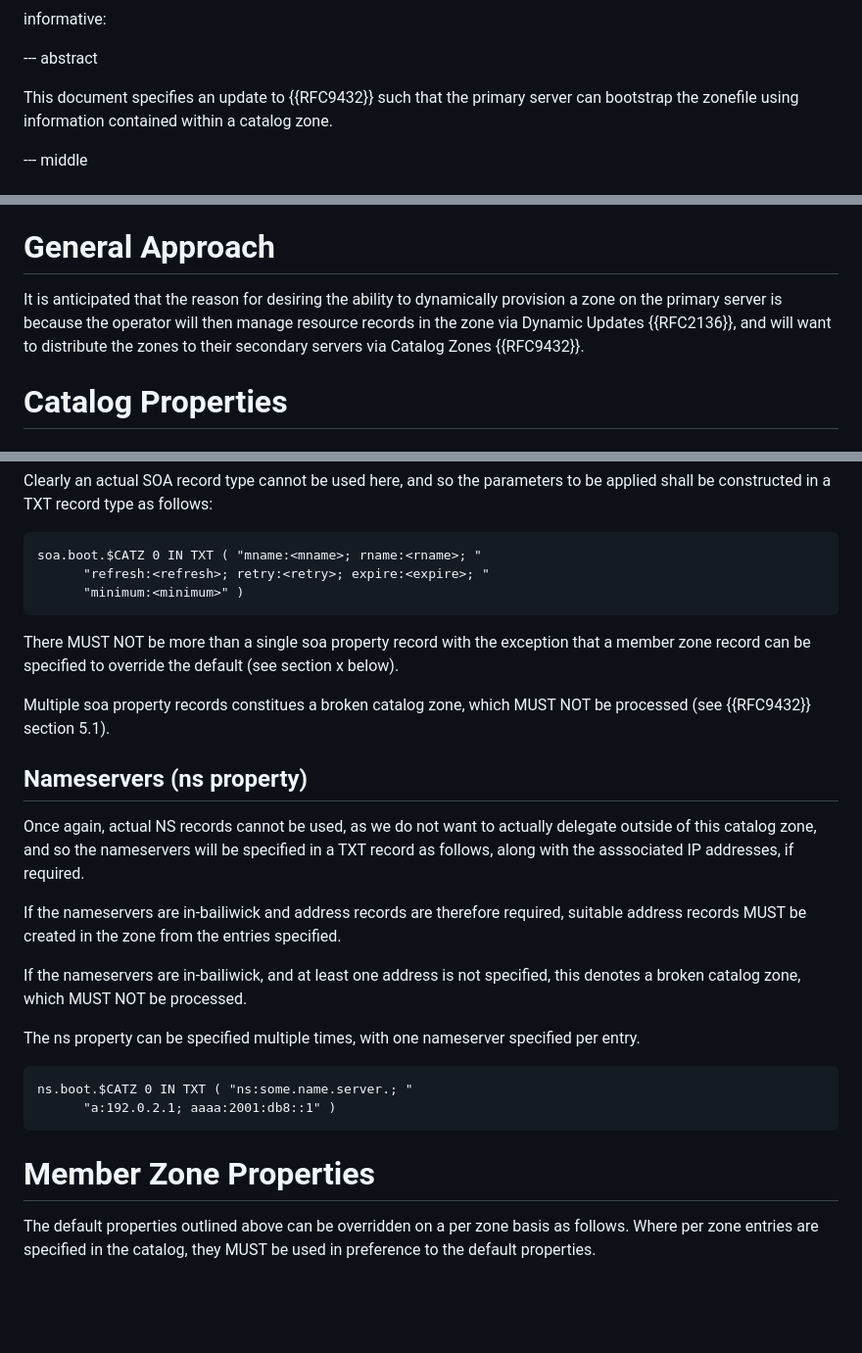
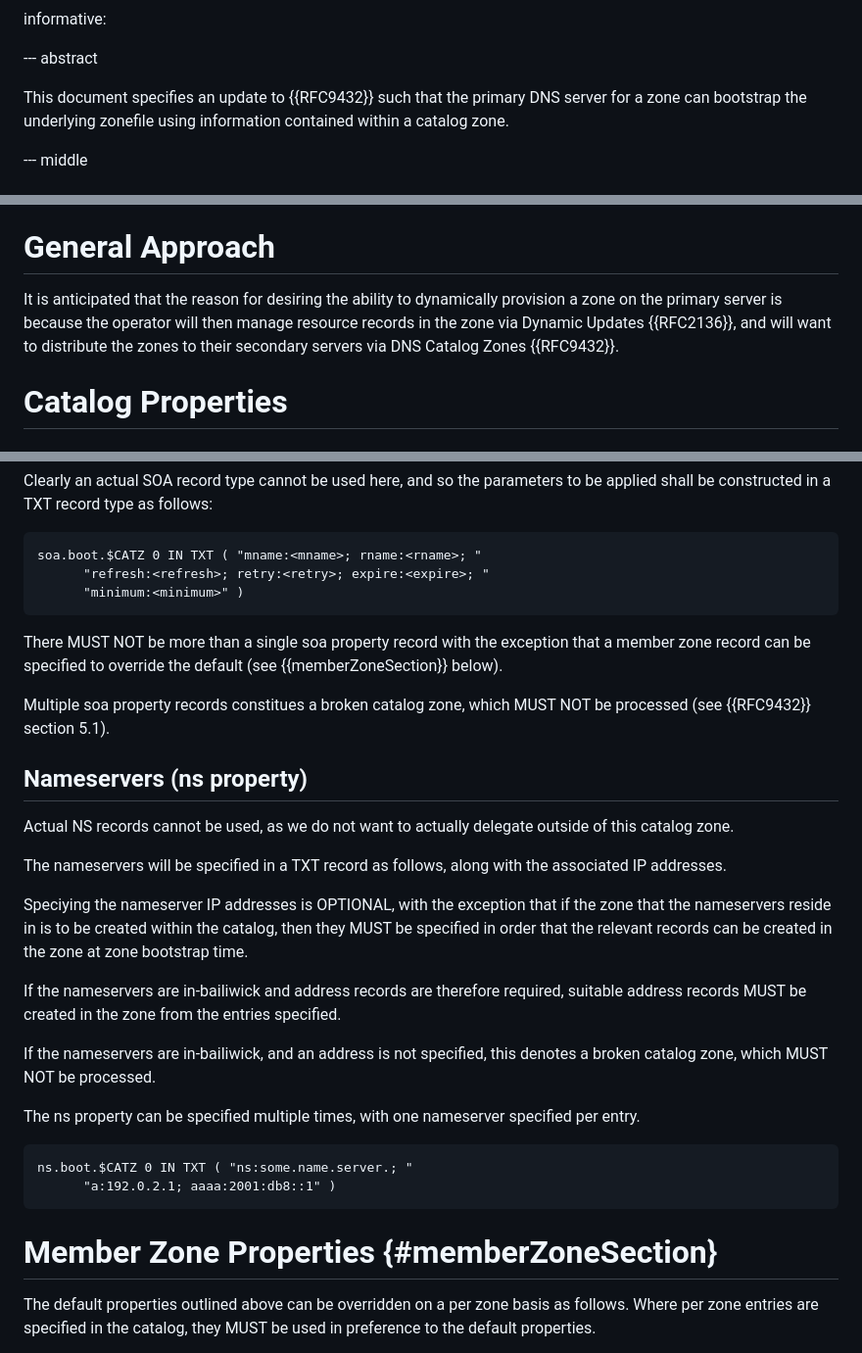
Before and after one commit to karldyson/draft-dyson-primary-zonefile-bootstrap, a Markdown page: draft-dyson-primary-zonefile-bootstrap.md, 3 parts joined by grey strips. Shown: that part at 98% size. GitHub-like rendering; blank space fills up the shorter version.

Commit message:
Update draft-dyson-primary-zonefile-bootstrap.md
More thoughts, some refined wording, and some typo-corrections...

```diff
--- a/draft-dyson-primary-zonefile-bootstrap.md
+++ b/draft-dyson-primary-zonefile-bootstrap.md
@@ -40,7 +40,7 @@ informative:
 
 --- abstract
 
-This document specifies an update to {{RFC9432}} such that the primary server can bootstrap the zonefile using information contained within a catalog zone.
+This document specifies an update to {{RFC9432}} such that the primary DNS server for a zone can bootstrap the underlying zonefile using information contained within a catalog zone.
 
 
 --- middle
@@ -73,7 +73,7 @@ This document doesn't alter the conventions and definitions as defined in {{RFC9
 
 # General Approach
 
-It is anticipated that the reason for desiring the ability to dynamically provision a zone on the primary server is because the operator will then manage resource records in the zone via Dynamic Updates {{RFC2136}}, and will want to distribute the zones to their secondary servers via Catalog Zones {{RFC9432}}.
+It is anticipated that the reason for desiring the ability to dynamically provision a zone on the primary server is because the operator will then manage resource records in the zone via Dynamic Updates {{RFC2136}}, and will want to distribute the zones to their secondary servers via DNS Catalog Zones {{RFC9432}}.
 
 # Catalog Properties
 
@@ -99,18 +99,22 @@ soa.boot.$CATZ 0 IN TXT ( "mname:<mname>; rname:<rname>; "
       "minimum:<minimum>" )
 ~~~~
 
-There MUST NOT be more than a single soa property record with the exception that a member zone record can be specified to override the default (see section x below).
+There MUST NOT be more than a single soa property record with the exception that a member zone record can be specified to override the default (see {{memberZoneSection}} below).
 
 Multiple soa property records constitues a broken catalog zone, which MUST NOT be processed (see {{RFC9432}} section 5.1).
 
 
 ## Nameservers (ns property)
 
-Once again, actual NS records cannot be used, as we do not want to actually delegate outside of this catalog zone, and so the nameservers will be specified in a TXT record as follows, along with the asssociated IP addresses, if required.
+Actual NS records cannot be used, as we do not want to actually delegate outside of this catalog zone.
+
+The nameservers will be specified in a TXT record as follows, along with the associated IP addresses.
+
+Speciying the nameserver IP addresses is OPTIONAL, with the exception that if the zone that the nameservers reside in is to be created within the catalog, then they MUST be specified in order that the relevant records can be created in the zone at zone bootstrap time.
 
 If the nameservers are in-bailiwick and address records are therefore required, suitable address records MUST be created in the zone from the entries specified.
 
-If the nameservers are in-bailiwick, and at least one address is not specified, this denotes a broken catalog zone, which MUST NOT be processed.
+If the nameservers are in-bailiwick, and an address is not specified, this denotes a broken catalog zone, which MUST NOT be processed.
 
 The ns property can be specified multiple times, with one nameserver specified per entry.
 
@@ -120,7 +124,7 @@ ns.boot.$CATZ 0 IN TXT ( "ns:some.name.server.; "
 ~~~~
 
 
-# Member Zone Properties
+# Member Zone Properties {#memberZoneSection}
 
 The default properties outlined above can be overridden on a per zone basis as follows. Where per zone entries are specified in the catalog, they MUST be used in preference to the default properties.
 
```
Also changed, not shown: other parts of draft-dyson-primary-zonefile-bootstrap.md (+5 -1 lines).
